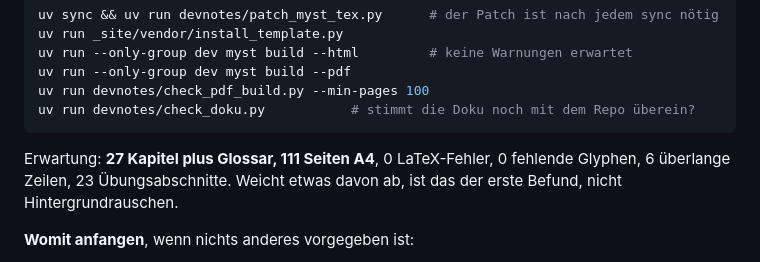
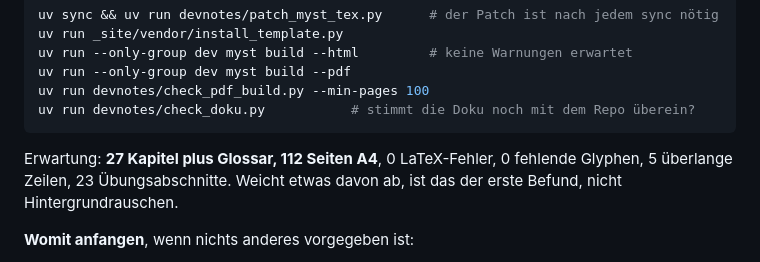
Before and after one commit to konradvoelkel/eidl-skript-mirror, a Markdown page: devnotes/TODO.md, the part around the change. Rendered like a GitHub page.

````diff
--- a/devnotes/TODO.md
+++ b/devnotes/TODO.md
@@ -22,8 +22,8 @@ uv run devnotes/check_pdf_build.py --min-pages 100
 uv run devnotes/check_doku.py           # stimmt die Doku noch mit dem Repo überein?
 ```
 
-Erwartung: **27 Kapitel plus Glossar, 111 Seiten A4**, 0 LaTeX-Fehler, 0 fehlende Glyphen,
-6 überlange Zeilen, 23 Übungsabschnitte. Weicht etwas davon ab, ist das der erste Befund, nicht
+Erwartung: **27 Kapitel plus Glossar, 112 Seiten A4**, 0 LaTeX-Fehler, 0 fehlende Glyphen,
+5 überlange Zeilen, 23 Übungsabschnitte. Weicht etwas davon ab, ist das der erste Befund, nicht
 Hintergrundrauschen.
 
 **Womit anfangen**, wenn nichts anderes vorgegeben ist:
````
Also changed, not shown: CLAUDE.md (+10 -3 lines).
